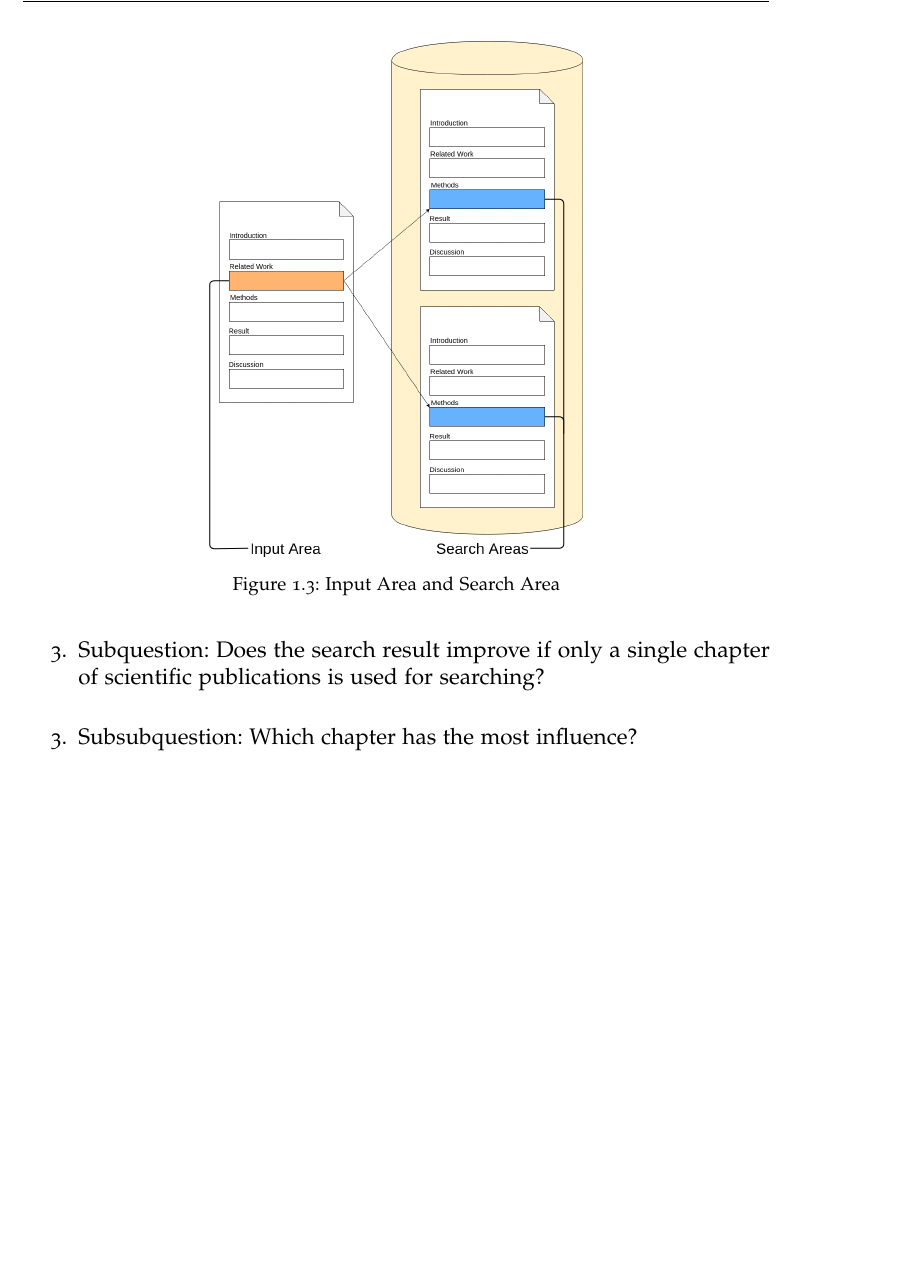
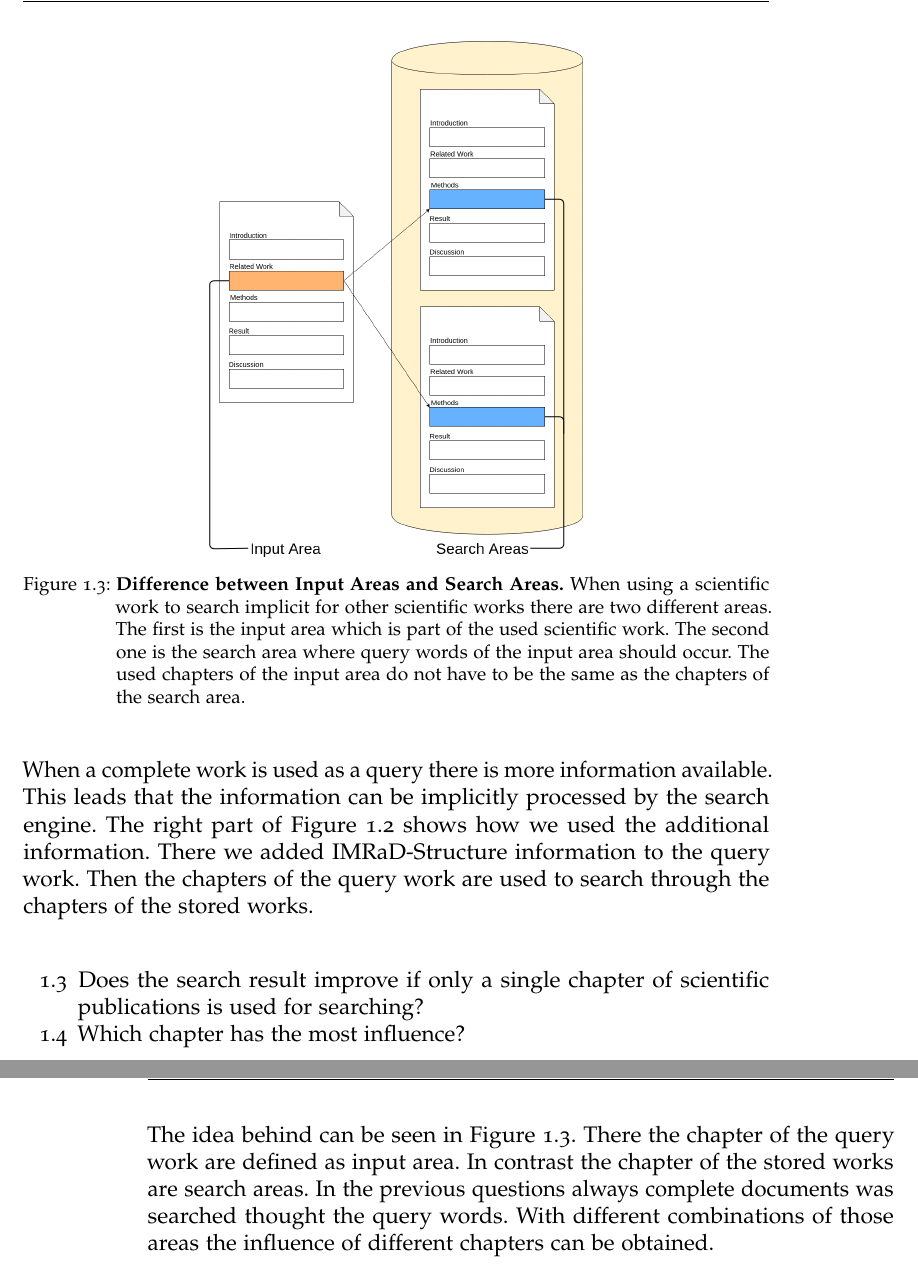
Before and after one commit to thomasmauerhofer/thesis, a LaTeX thesis (main.tex, which reads introduction.tex): part of page 17 of 42 before the commit and two parts of pages 17 and 18 of 42 after it, the two joined at a grey line, cut so that both start at the same text, the shorter picture padded with empty space. Compiled offline with pdfLaTeX; an older LaTeX class or package is replaced by its successor.

Commit message:
Research questions finished

```diff
--- a/introduction.tex
+++ b/introduction.tex
@@ -56,16 +57,15 @@ The standard version of the used ranking algorithms search for query words in th
+When a complete work is used as a query there is more information available. This leads that the information can be implicitly processed by the search engine. The right part of \Cref{fig:implicit_vs_explicit} shows how we used the additional information. There we added IMRaD-Structure information to the query work. Then the chapters of the query work are used to search through the chapters of the stored works.
 
 \myfig{input_search_areas}
       {width=0.50\textwidth}
-      {Input Area and Search Area}
-      {Input Area and Search Area}
+      {\textbf{Difference between Input Areas and Search Areas.} When using a scientific work to search implicit for other scientific works there are two different areas. The first is the input area which is part of the used scientific work. The second one is the search area where query words of the input area should occur. The used chapters of the input area do not have to be the same as the chapters of the search area.}
+      {Difference between Input Areas and Search Areas}
       {fig:input_search_areas}
 
-\begin{enumerate}
+\begin{enumerate}[label=1.\arabic*]
   \setcounter{enumi}{2}
-    \item Subquestion: Does the search result improve if only a single chapter of scientific publications is used for searching?
+    \item Does the search result improve if only a single chapter of scientific publications is used for searching?
+    \item Which chapter has the most influence?
 \end{enumerate}
 
-\begin{enumerate}
-  \setcounter{enumi}{2}
-    \item Subsubquestion: Which chapter has the most influence?
-\end{enumerate}
+The idea behind can be seen in \Cref{fig:input_search_areas}. There the chapter of the query work are defined as input area. In contrast the chapter of the stored works are search areas. In the previous questions always complete documents was searched thought the query words. With different combinations of those areas the influence of different chapters can be obtained.
```
Also changed, not shown: introduction.tex (15 more changed lines).
